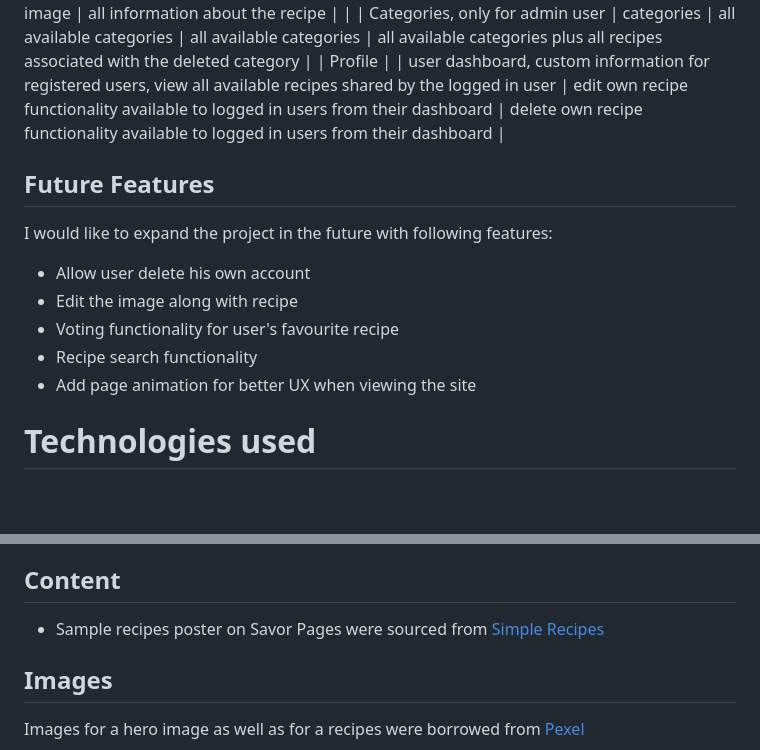
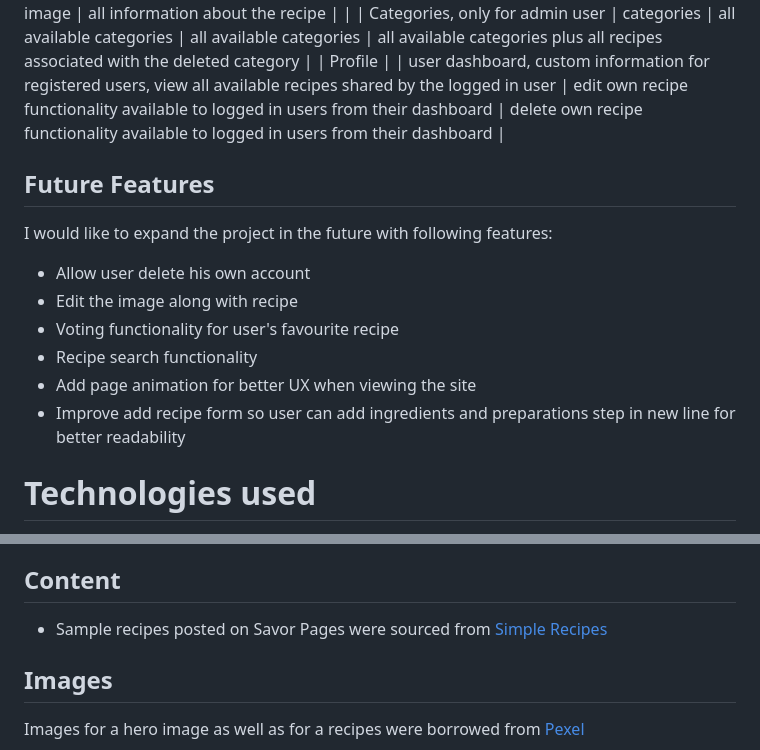
Before and after one commit to monimaj89/Project3-Savor-Pages, a Markdown page: README.md, 2 parts joined by grey strips. Drawn GitHub-style; blank space fills up the shorter version.

Commit message:
Fix typos

```diff
--- a/README.md
+++ b/README.md
@@ -255,6 +255,7 @@ This shows what CRUD functionality is available from each page
 | Edit recipe |  | all information about the recipe and image | all information about the recipe |  |
 | Categories, only for admin user | categories | all available categories | all available categories | all available categories plus all recipes associated with the deleted category |
 | Profile |  | user dashboard, custom information for registered users, view all available recipes shared by the logged in user | edit own recipe functionality available to logged in users from their dashboard | delete own recipe functionality available to logged in users from their dashboard |
+
 ## Future Features
 I would like to expand the project in the future with following features:
 * Allow user delete his own account
@@ -262,6 +263,8 @@ I would like to expand the project in the future with following features:
 * Voting functionality for user's favourite recipe
 * Recipe search functionality
 * Add page animation for better UX when viewing the site
+* Improve add recipe form so user can add ingredients and preparations step in new line for better readability
+
 # Technologies used
 * Language
     * HTML5 - for content and structure of the site
@@ -378,7 +381,7 @@ To Fork Project:
 * The solution to implementing Cloudinary API to allow users to upload images was inspired by my menthor Gareth McGirr and the Code Institute Slack Community, in particular by [Emma Hewson's MP3](https://github.com/emmahewson/mp3-swimmon)
 
 ## Content
-* Sample recipes poster on Savor Pages were sourced from [Simple Recipes](https://www.simplyrecipes.com/)
+* Sample recipes posted on Savor Pages were sourced from [Simple Recipes](https://www.simplyrecipes.com/)
 
 ## Images
 Images for a hero image as well as for a recipes were borrowed from [Pexel](https://www.pexels.com/)
```
Also changed, not shown: other parts of README.md (+1 -1 lines), TESTING.md (+1 -0 lines).
